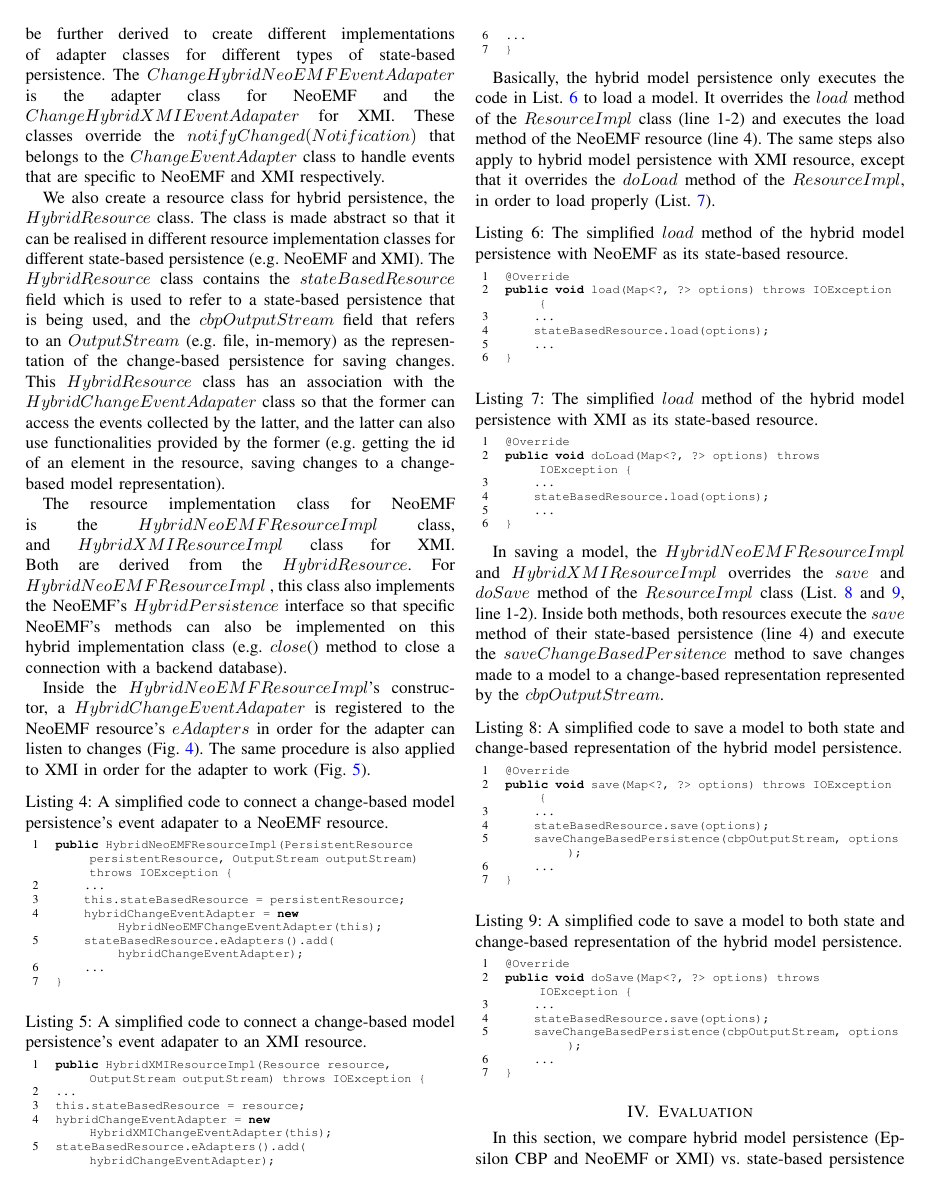
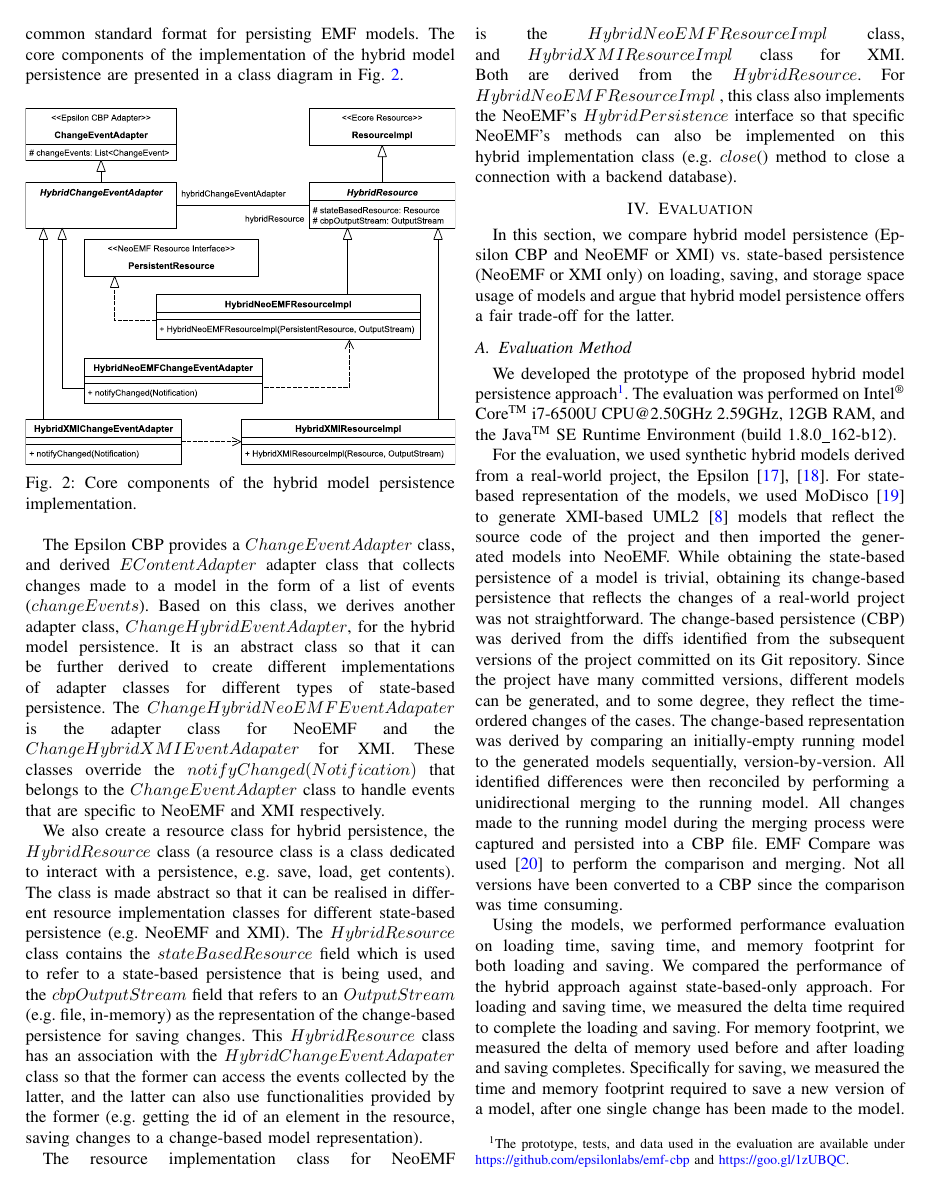
Before and after one commit to alfa-ryano/ASE-2018, a LaTeX paper (ASE-2018.tex): page 3 of 7. Compiled offline with pdfLaTeX; a missing font is replaced by an installed copy or a similar font; a LaTeX package or settings file that is missing is left out.

Commit message:
Before adding illustration
Before adding illustration

```diff
--- a/ASE-2018.tex
+++ b/ASE-2018.tex
@@ -273,3 +275,7 @@ These ideas are then translated into an inplementation that conforms to metamode
+    \label{fig:hybrid_persistence}
+\end{figure}
+
+These ideas are then translated into an inplementation that conforms to metamodelling architectures such as MOF \cite{omg2018mof} and EMF \cite{steinberg2008emf}. The work is derived from an existing implementation of change-based model persistence, the Epsilon CBP \cite{DBLP:conf/models/YohannisKP17}, and augmented with two state-based persistence implementations, NeoEMF \cite{daniel2016neoemf} and XMI \cite{omg2018xmi}. They are selected because NeoEMF is the recent work that integrates agnostic big data backend to the EMF metamodelling architectures for handling large-scale model persistence, and XMI is the common standard format for persisting EMF models. The core components of the implementation of the hybrid model persistence are presented in a class diagram in Fig. \ref{fig:class_diagram}.
 
 \begin{figure}[ht]
     \includegraphics[width=\linewidth]{images/class_diagram}
@@ -279,73 +285,9 @@ These ideas are then translated into an inplementation that conforms to metamode
 
 The Epsilon CBP provides a $ChangeEventAdapter$ class, and derived $EContentAdapter$ adapter class that collects changes made to a model in the form of a list of events ($changeEvents$). Based on this class, we derives another adapter class, $ChangeHybridEventAdapter$, for the hybrid model persistence. It is an abstract class so that it can be further derived to create different implementations of adapter classes for different types of state-based persistence. The $ChangeHybridNeoEMFEventAdapater$ is the adapter class for NeoEMF and the $ChangeHybridXMIEventAdapater$ for XMI. These classes override the $notifyChanged(Notification)$ that belongs to the $ChangeEventAdapter$ class to handle events that are specific to NeoEMF and XMI respectively.
 
-We also create a resource class for hybrid persistence, the $HybridResource$ class. The class is made abstract so that it can be realised in different resource implementation classes for different state-based persistence (e.g. NeoEMF and XMI). The $HybridResource$ class contains the $stateBasedResource$ field which is used to refer to a state-based persistence that is being used, and the $cbpOutputStream$ field that refers to an $OutputStream$ (e.g. file, in-memory) as the representation of the change-based persistence for saving changes. This $HybridResource$ class has an association with the $HybridChangeEventAdapater$ class so that the former can access the events collected by the latter, and the latter can also use functionalities provided by the former (e.g. getting the id of an element in the resource, saving changes to a change-based model representation).
+We also create a resource class for hybrid persistence, the $HybridResource$ class (a resource class is a class dedicated to interact with a persistence, e.g. save, load, get contents). The class is made abstract so that it can be realised in different resource implementation classes for different state-based persistence (e.g. NeoEMF and XMI). The $HybridResource$ class contains the $stateBasedResource$ field which is used to refer to a state-based persistence that is being used, and the $cbpOutputStream$ field that refers to an $OutputStream$ (e.g. file, in-memory) as the representation of the change-based persistence for saving changes. This $HybridResource$ class has an association with the $HybridChangeEventAdapater$ class so that the former can access the events collected by the latter, and the latter can also use functionalities provided by the former (e.g. getting the id of an element in the resource, saving changes to a change-based model representation).
 
 The resource implementation class for NeoEMF is the $HybridNeoEMFResourceImpl$ class, and $HybridXMIResource$$Impl$ class for XMI. Both are derived from the $HybridResource$. For $HybridNeoEMFResourceImpl$ , this class also implements the NeoEMF's $HybridPersistence$ interface so that specific NeoEMF's methods can also be implemented on this hybrid implementation class (e.g. $close$() method to close a connection with a backend database).
-
-Inside the $HybridNeoEMFResourceImpl$'s constructor, a $HybridChangeEventAdapater$ is registered to the NeoEMF resource's $eAdapters$ in order for the adapter can listen to changes (Fig. \ref{lst:attach_adapater_neo}). The same procedure is also applied to XMI in order for the adapter to work (Fig. \ref{lst:attach_adapater_xmi}).
-
-\begin{lstlisting}[style=java,caption={A simplified code to connect a change-based model persistence's event adapater to a NeoEMF resource.},label=lst:attach_adapater_neo]
-public HybridNeoEMFResourceImpl(PersistentResource persistentResource, OutputStream outputStream) throws IOException {
-    ...
-    this.stateBasedResource = persistentResource;
-    hybridChangeEventAdapter = new HybridNeoEMFChangeEventAdapter(this);
-    stateBasedResource.eAdapters().add(hybridChangeEventAdapter);
-    ...
-}
-\end{lstlisting}
-
-\begin{lstlisting}[style=java,caption={A simplified code to connect a change-based model persistence's event adapater to an XMI resource.},label=lst:attach_adapater_xmi]
-public HybridXMIResourceImpl(Resource resource, OutputStream outputStream) throws IOException {
-...
-this.stateBasedResource = resource;
-hybridChangeEventAdapter = new HybridXMIChangeEventAdapter(this);
-stateBasedResource.eAdapters().add(hybridChangeEventAdapter);
-...
-}
-\end{lstlisting}
-
-Basically, the hybrid model persistence only executes the code in List. \ref{lst:hybrid_load_neo} to load a model. It overrides the $load$ method of the $ResourceImpl$ class (line 1-2) and executes the load method of the NeoEMF resource (line 4). The same steps also apply to hybrid model persistence with XMI resource, except that it overrides the $doLoad$ method of the $ResourceImpl$, in order to load properly (List. \ref{lst:hybrid_load_xmi}).
-
-\begin{lstlisting}[style=java,caption={The simplified $load$ method of the hybrid model persistence with NeoEMF as its state-based resource.},label=lst:hybrid_load_neo]
-@Override
-public void load(Map<?, ?> options) throws IOException {
-    ...
-    stateBasedResource.load(options);
-    ...
-}
-\end{lstlisting}
-
-\begin{lstlisting}[style=java,caption={The simplified $load$ method of the hybrid model persistence with XMI as its state-based resource.},label=lst:hybrid_load_xmi]
-@Override
-public void doLoad(Map<?, ?> options) throws IOException {
-    ...
-    stateBasedResource.load(options);
-    ...
-}
-\end{lstlisting}
-
-In saving a model, the  $HybridNeoEMFResourceImpl$ and $HybridXMIResourceImpl$ overrides the $save$ and $doSave$ method of the $ResourceImpl$ class (List. \ref{lst:hybrid_save_neo} and \ref{lst:hybrid_save_xmi}, line 1-2). Inside both methods, both resources execute the $save$ method of their state-based persistence (line 4) and execute the $saveChangeBasedPersitence$ method to save changes made to a model to a change-based representation represented by the $cbpOutputStream$.
-
-\begin{lstlisting}[style=java,caption={A simplified code to save a model to both state and change-based representation of the hybrid model persistence.},label=lst:hybrid_save_neo]
-@Override
-public void save(Map<?, ?> options) throws IOException {
-    ...
-    stateBasedResource.save(options);
-    saveChangeBasedPersistence(cbpOutputStream, options);
-    ...
-}
-\end{lstlisting}
-
-\begin{lstlisting}[style=java,caption={A simplified code to save a model to both state and change-based representation of the hybrid model persistence.},label=lst:hybrid_save_xmi]
-@Override
-public void doSave(Map<?, ?> options) throws IOException {
-    ...
-    stateBasedResource.save(options);
-    saveChangeBasedPersistence(cbpOutputStream, options);
-    ...
-}
-\end{lstlisting}
 
 \section{Evaluation}
 \label{sec:evaluation}
```
Also changed, not shown: images/hybrid_persistence.pdf (renamed from images/hybrid-persistence.pdf), ASE-2018.tex (34 more changed lines), 2 other files.
